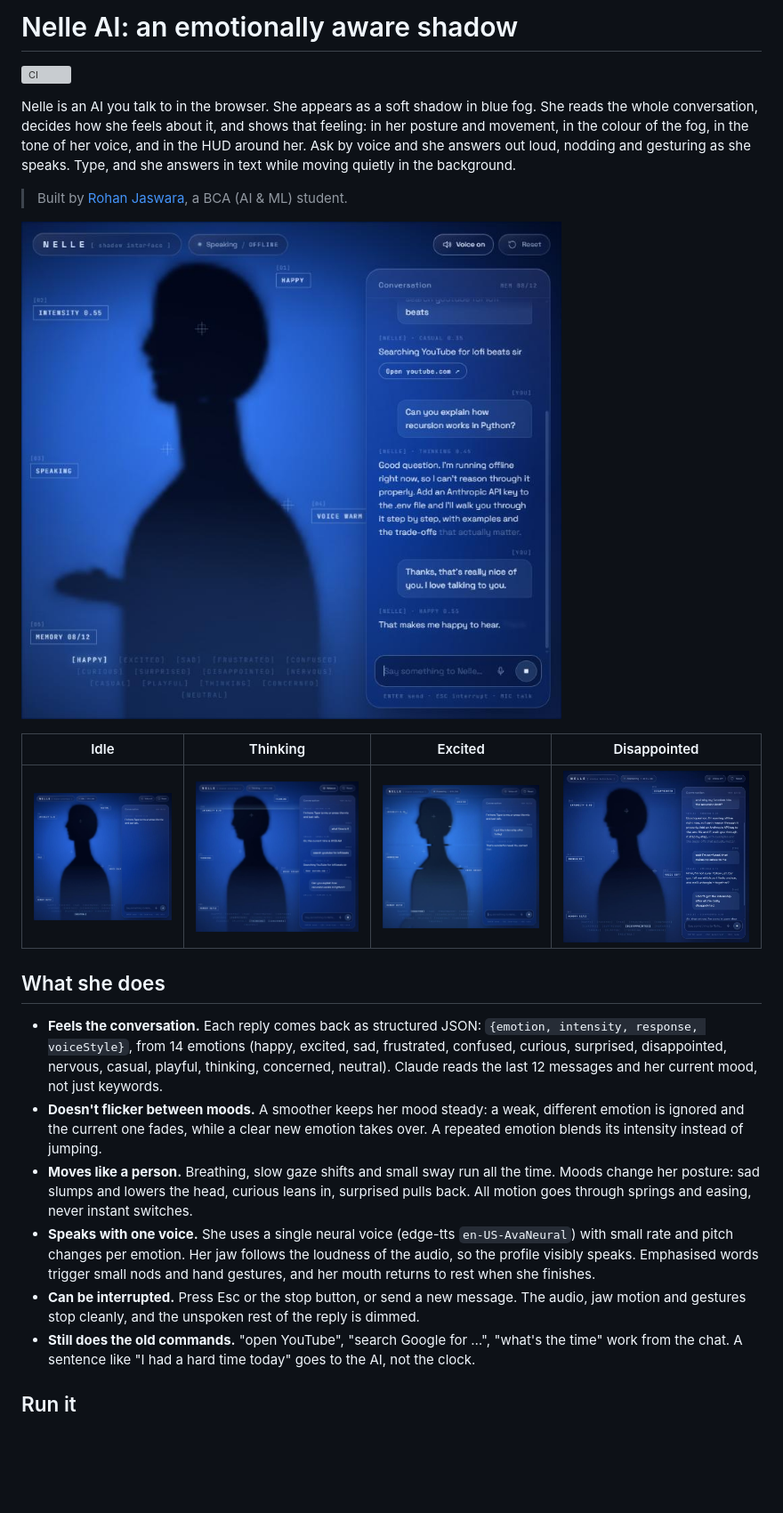
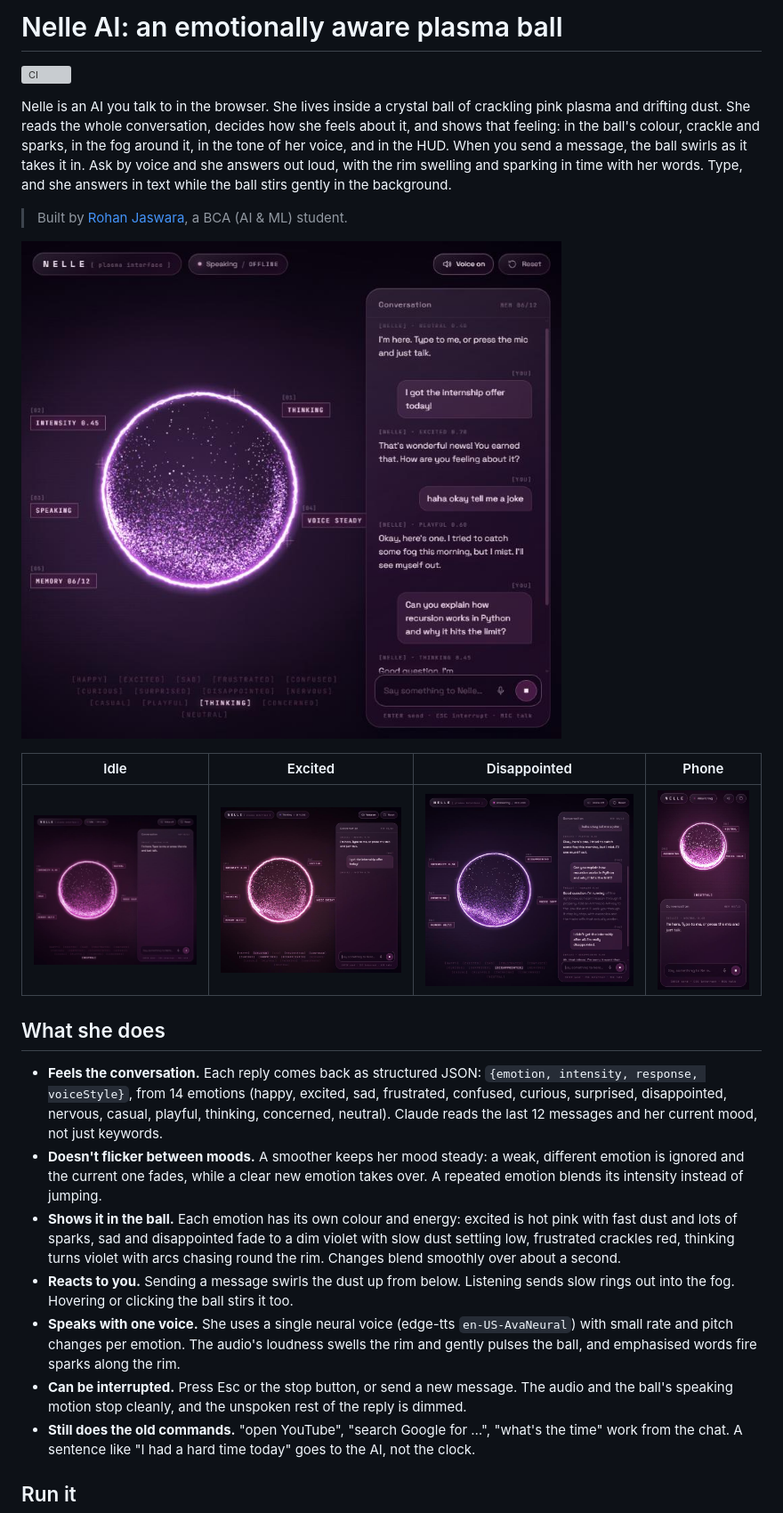
Before and after one commit to rohanjaswara88-art/nelle-AI, a Markdown page: README.md, the part around one of its changes. Shown at 89% size. Drawn GitHub-style; pictures changed too: docs/screenshots/disappointed.jpg, docs/screenshots/excited.jpg, docs/screenshots/idle.jpg; blank space fills up the shorter version; grey boxes are pictures that could not be loaded.

```diff
--- a/README.md
+++ b/README.md
@@ -1,8 +1,8 @@
-# Nelle AI: an emotionally aware shadow
+# Nelle AI: an emotionally aware plasma ball
 
 [![CI](https://github.com/rohanjaswara88-art/nelle-AI/actions/workflows/ci.yml/badge.svg)](https://github.com/rohanjaswara88-art/nelle-AI/actions/workflows/ci.yml)
 
-Nelle is an AI you talk to in the browser. She appears as a soft shadow in blue fog. She reads the whole conversation, decides how she feels about it, and shows that feeling: in her posture and movement, in the colour of the fog, in the tone of her voice, and in the HUD around her. Ask by voice and she answers out loud, nodding and gesturing as she speaks. Type, and she answers in text while moving quietly in the background.
+Nelle is an AI you talk to in the browser. She lives inside a crystal ball of crackling pink plasma and drifting dust. She reads the whole conversation, decides how she feels about it, and shows that feeling: in the ball's colour, crackle and sparks, in the fog around it, in the tone of her voice, and in the HUD. When you send a message, the ball swirls as it takes it in. Ask by voice and she answers out loud, with the rim swelling and sparking in time with her words. Type, and she answers in text while the ball stirs gently in the background.
 
 > Built by [Rohan Jaswara](https://rohanjaswara88-art.github.io/portfolio/), a BCA (AI & ML) student.
 
@@ -10,15 +10,16 @@ Nelle is an AI you talk to in the browser. She appears as a soft shadow in blue
 
-| Idle | Thinking | Excited | Disappointed |
+| Idle | Excited | Disappointed | Phone |
 |---|---|---|---|
-| ![Idle](docs/screenshots/idle.jpg) | ![Thinking](docs/screenshots/thinking.jpg) | ![Excited](docs/screenshots/excited.jpg) | ![Disappointed](docs/screenshots/disappointed.jpg) |
+| ![Idle](docs/screenshots/idle.jpg) | ![Excited](docs/screenshots/excited.jpg) | ![Disappointed](docs/screenshots/disappointed.jpg) | ![Phone](docs/screenshots/mobile.jpg) |
 
 ## What she does
 
 - **Feels the conversation.** Each reply comes back as structured JSON: `{emotion, intensity, response, voiceStyle}`, from 14 emotions (happy, excited, sad, frustrated, confused, curious, surprised, disappointed, nervous, casual, playful, thinking, concerned, neutral). Claude reads the last 12 messages and her current mood, not just keywords.
 - **Doesn't flicker between moods.** A smoother keeps her mood steady: a weak, different emotion is ignored and the current one fades, while a clear new emotion takes over. A repeated emotion blends its intensity instead of jumping.
-- **Moves like a person.** Breathing, slow gaze shifts and small sway run all the time. Moods change her posture: sad slumps and lowers the head, curious leans in, surprised pulls back. All motion goes through springs and easing, never instant switches.
-- **Speaks with one voice.** She uses a single neural voice (edge-tts `en-US-AvaNeural`) with small rate and pitch changes per emotion. Her jaw follows the loudness of the audio, so the profile visibly speaks. Emphasised words trigger small nods and hand gestures, and her mouth returns to rest when she finishes.
-- **Can be interrupted.** Press Esc or the stop button, or send a new message. The audio, jaw motion and gestures stop cleanly, and the unspoken rest of the reply is dimmed.
+- **Shows it in the ball.** Each emotion has its own colour and energy: excited is hot pink with fast dust and lots of sparks, sad and disappointed fade to a dim violet with slow dust settling low, frustrated crackles red, thinking turns violet with arcs chasing round the rim. Changes blend smoothly over about a second.
+- **Reacts to you.** Sending a message swirls the dust up from below. Listening sends slow rings out into the fog. Hovering or clicking the ball stirs it too.
+- **Speaks with one voice.** She uses a single neural voice (edge-tts `en-US-AvaNeural`) with small rate and pitch changes per emotion. The audio's loudness swells the rim and gently pulses the ball, and emphasised words fire sparks along the rim.
+- **Can be interrupted.** Press Esc or the stop button, or send a new message. The audio and the ball's speaking motion stop cleanly, and the unspoken rest of the reply is dimmed.
 - **Still does the old commands.** "open YouTube", "search Google for …", "what's the time" work from the chat. A sentence like "I had a hard time today" goes to the AI, not the clock.
 
 ## Run it
```
Also changed, not shown: other parts of README.md (+10 -8 lines), 8 other files.
